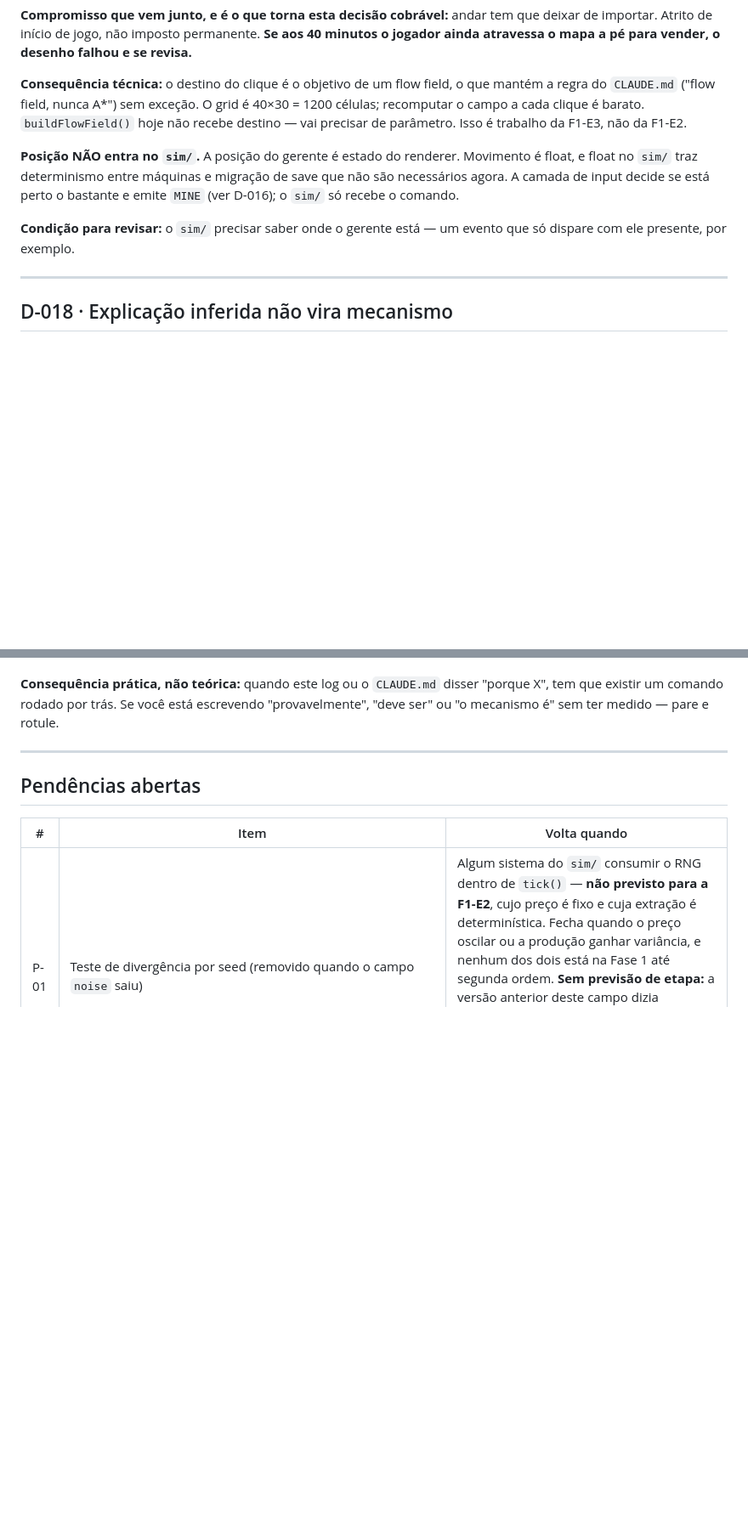
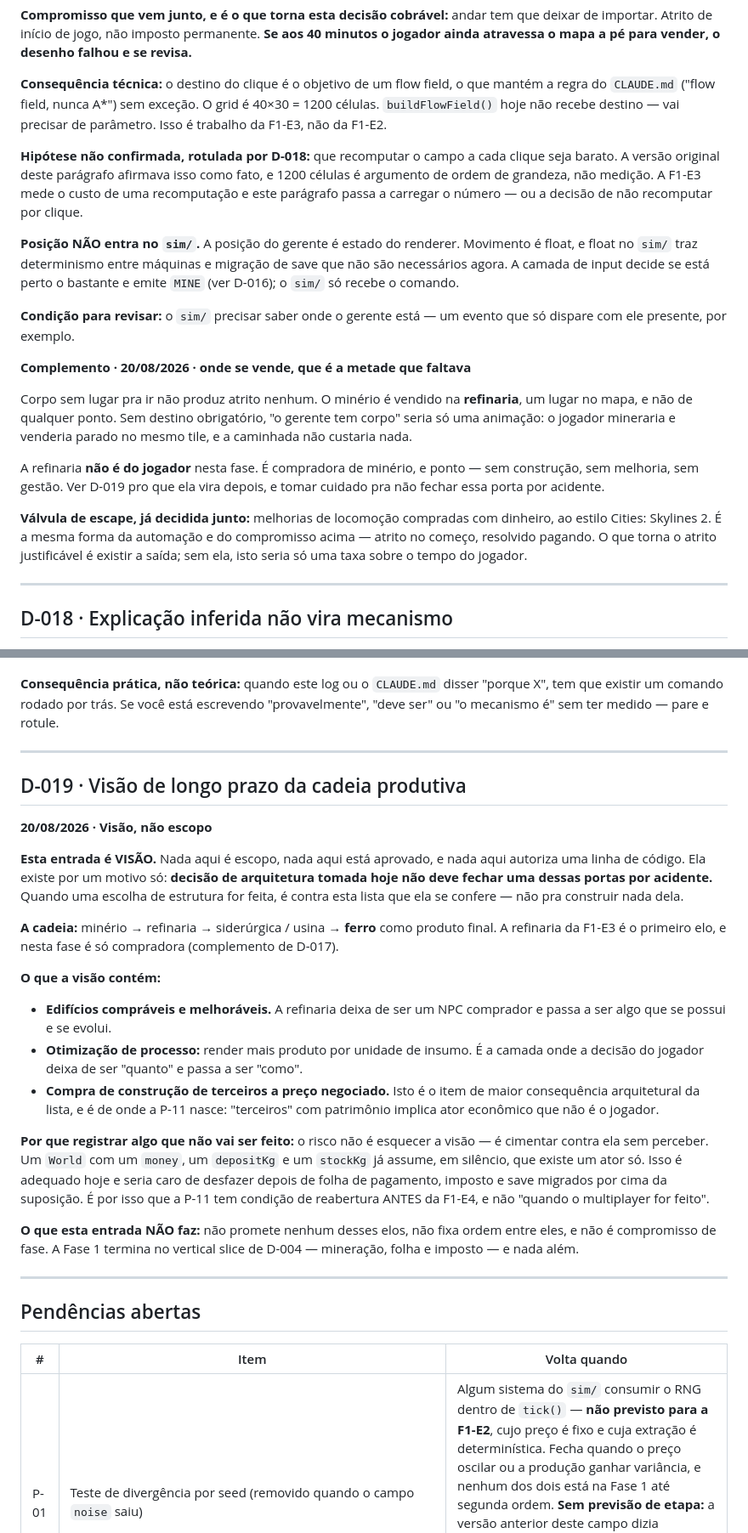
Before and after one commit to djlabz/imperio-corporativo, a Markdown page: docs/DECISOES.md, 2 parts joined by grey strips. Shown at 85% size. Rendered like a GitHub page; blank space fills up the shorter version.

Commit message:
docs: D-019 (visão da cadeia produtiva), P-11 (atores) e a refinaria em D-017 — F1-E3
Só registro, nenhuma linha de código. Assunto estendido em relação ao ditado
("D-019 e P-11") porque o commit carrega uma terceira coisa, e por um motivo de
ordem: a spec da F1-E3 descreve a refinaria, e escrever a spec antes da decisão
que a estabelece é o mesmo defeito corrigido na F1-E1.

D-017 ganha o complemento "onde se vende", registrado como complemento e não como
decisão nova porque é a metade que faltava do "gerente tem corpo": corpo sem lugar
obrigatório pra ir não produz atrito nenhum — o jogador mineraria e venderia
parado no mesmo tile, e a caminhada não custaria nada. O minério é vendido na
REFINARIA, um lugar no mapa. Ela não é do jogador nesta fase: é compradora de
minério, e ponto. Válvula de escape decidida junto: melhorias de locomoção
compradas com dinheiro, estilo Cities: Skylines 2 — mesma forma da automação, e é
existir a saída que torna o atrito justificável em vez de uma taxa sobre o tempo
do jogador.

D-019 — VISÃO, não escopo, e a palavra está escrita na linha de status e no
primeiro parágrafo. Minério -> refinaria -> siderúrgica/usina -> ferro; edifícios
compráveis e melhoráveis; otimização de processo; compra de construção de
terceiros a preço negociado. Nada disso é Fase 1 e nada disso autoriza código.
Existe registrado porque o risco não é esquecer a visão — é cimentar contra ela
sem perceber.

P-11 — há outros atores econômicos? Hoje o World tem UM money, UM depositKg, UM
stockKg: ator único, implícito, nunca decidido. "Comprar construção de terceiros"
implica concorrente com patrimônio próprio. Volta ANTES de o World ganhar
estrutura que assuma ator único — início da F1-E4, que adiciona funcionários e
folha. Não construir para múltiplos atores agora; só não cimentar ator único sem
perguntar.

PRIMEIRO CASO DE D-018 APLICADO A DOCUMENTO EXISTENTE, e veio de graça: o D-017
afirmava que "recomputar o campo a cada clique é barato". Isso não foi medido —
1200 células é argumento de ordem de grandeza, não medição, e é exatamente o
formato de afirmação que D-018 acabou de proibir. Rotulado como "hipótese não
confirmada", no padrão da P-06, com a nota de que a F1-E3 mede e o parágrafo passa
a carregar o número — ou a decisão de não recomputar por clique.

Co-Authored-By: Claude Opus 5 <noreply@anthropic.com>

```diff
--- a/docs/DECISOES.md
+++ b/docs/DECISOES.md
@@ -649,9 +649,14 @@ falhou e se revisa.**
 
 **Consequência técnica:** o destino do clique é o objetivo de um flow field, o
 que mantém a regra do `CLAUDE.md` ("flow field, nunca A*") sem exceção. O grid é
-40×30 = 1200 células; recomputar o campo a cada clique é barato.
-`buildFlowField()` hoje não recebe destino — vai precisar de parâmetro. Isso é
-trabalho da F1-E3, não da F1-E2.
+40×30 = 1200 células. `buildFlowField()` hoje não recebe destino — vai precisar
+de parâmetro. Isso é trabalho da F1-E3, não da F1-E2.
+
+**Hipótese não confirmada, rotulada por D-018:** que recomputar o campo a cada
+clique seja barato. A versão original deste parágrafo afirmava isso como fato, e
+1200 células é argumento de ordem de grandeza, não medição. A F1-E3 mede o custo
+de uma recomputação e este parágrafo passa a carregar o número — ou a decisão de
+não recomputar por clique.
 
 **Posição NÃO entra no `sim/`.** A posição do gerente é estado do renderer.
 Movimento é float, e float no `sim/` traz determinismo entre máquinas e migração
@@ -660,6 +665,23 @@ bastante e emite `MINE` (ver D-016); o `sim/` só recebe o comando.
 
 **Condição para revisar:** o `sim/` precisar saber onde o gerente está — um
 evento que só dispare com ele presente, por exemplo.
+
+**Complemento · 20/08/2026 · onde se vende, que é a metade que faltava**
+
+Corpo sem lugar pra ir não produz atrito nenhum. O minério é vendido na
+**refinaria**, um lugar no mapa, e não de qualquer ponto. Sem destino obrigatório,
+"o gerente tem corpo" seria só uma animação: o jogador mineraria e venderia
+parado no mesmo tile, e a caminhada não custaria nada.
+
+A refinaria **não é do jogador** nesta fase. É compradora de minério, e ponto —
+sem construção, sem melhoria, sem gestão. Ver D-019 pro que ela vira depois, e
+tomar cuidado pra não fechar essa porta por acidente.
+
+**Válvula de escape, já decidida junto:** melhorias de locomoção compradas com
+dinheiro, ao estilo Cities: Skylines 2. É a mesma forma da automação e do
+compromisso acima — atrito no começo, resolvido pagando. O que torna o atrito
+justificável é existir a saída; sem ela, isto seria só uma taxa sobre o tempo do
+jogador.
 
 ---
 
@@ -705,6 +727,42 @@ estava aprovada para entrar no `CLAUDE.md`, que é constituição.
 
 ---
 
+## D-019 · Visão de longo prazo da cadeia produtiva
+**20/08/2026 · Visão, não escopo**
+
+**Esta entrada é VISÃO.** Nada aqui é escopo, nada aqui está aprovado, e nada
+aqui autoriza uma linha de código. Ela existe por um motivo só: **decisão de
+arquitetura tomada hoje não deve fechar uma dessas portas por acidente.** Quando
+uma escolha de estrutura for feita, é contra esta lista que ela se confere — não
+pra construir nada dela.
+
+**A cadeia:** minério → refinaria → siderúrgica / usina → **ferro** como produto
+final. A refinaria da F1-E3 é o primeiro elo, e nesta fase é só compradora
+(complemento de D-017).
+
+**O que a visão contém:**
+
+- **Edifícios compráveis e melhoráveis.** A refinaria deixa de ser um NPC
+  comprador e passa a ser algo que se possui e se evolui.
+- **Otimização de processo:** render mais produto por unidade de insumo. É a
+  camada onde a decisão do jogador deixa de ser "quanto" e passa a ser "como".
+- **Compra de construção de terceiros a preço negociado.** Isto é o item de maior
+  consequência arquitetural da lista, e é de onde a P-11 nasce: "terceiros" com
+  patrimônio implica ator econômico que não é o jogador.
+
+**Por que registrar algo que não vai ser feito:** o risco não é esquecer a visão
+— é cimentar contra ela sem perceber. Um `World` com um `money`, um `depositKg` e
+um `stockKg` já assume, em silêncio, que existe um ator só. Isso é adequado hoje e
+seria caro de desfazer depois de folha de pagamento, imposto e save migrados por
+cima da suposição. É por isso que a P-11 tem condição de reabertura ANTES da
+F1-E4, e não "quando o multiplayer for feito".
+
+**O que esta entrada NÃO faz:** não promete nenhum desses elos, não fixa ordem
+entre eles, e não é compromisso de fase. A Fase 1 termina no vertical slice de
+D-004 — mineração, folha e imposto — e nada além.
+
+---
+
 ## Pendências abertas
 
 | # | Item | Volta quando |
```
Also changed, not shown: other parts of docs/DECISOES.md (+1 -0 lines).
